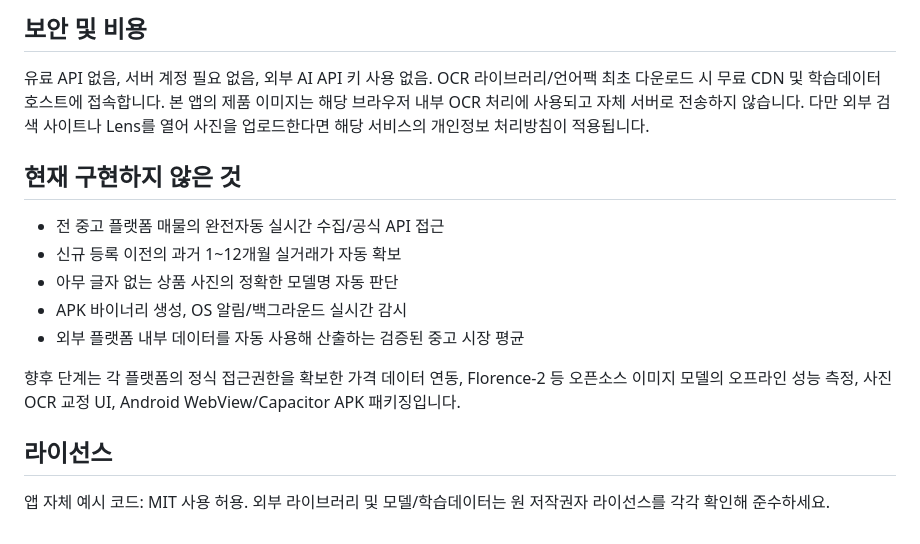
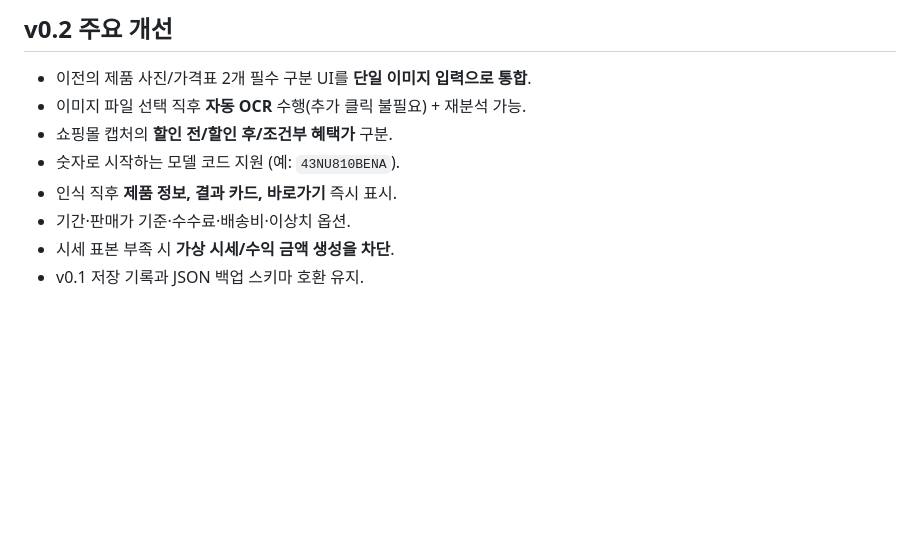
Before and after one commit to kdc916/Price-Hunter, a Markdown page: README.md, the part around one of its changes. Drawn GitHub-style; blank space fills up the shorter version.

```diff
--- a/README.md
+++ b/README.md
@@ -57,17 +42,9 @@ python -m http.server 8000
-## 보안 및 비용
-
-유료 API 없음, 서버 계정 필요 없음, 외부 AI API 키 사용 없음. OCR 라이브러리/언어팩 최초 다운로드 시 무료 CDN 및 학습데이터 호스트에 접속합니다. 본 앱의 제품 이미지는 해당 브라우저 내부 OCR 처리에 사용되고 자체 서버로 전송하지 않습니다. 다만 외부 검색 사이트나 Lens를 열어 사진을 업로드한다면 해당 서비스의 개인정보 처리방침이 적용됩니다.
-
-## 현재 구현하지 않은 것
-
-- 전 중고 플랫폼 매물의 완전자동 실시간 수집/공식 API 접근
-- 신규 등록 이전의 과거 1~12개월 실거래가 자동 확보
-- 아무 글자 없는 상품 사진의 정확한 모델명 자동 판단
-- APK 바이너리 생성, OS 알림/백그라운드 실시간 감시
-- 외부 플랫폼 내부 데이터를 자동 사용해 산출하는 검증된 중고 시장 평균
-
-향후 단계는 각 플랫폼의 정식 접근권한을 확보한 가격 데이터 연동, Florence-2 등 오픈소스 이미지 모델의 오프라인 성능 측정, 사진 OCR 교정 UI, Android WebView/Capacitor APK 패키징입니다.
-
-## 라이선스
-
-앱 자체 예시 코드: MIT 사용 허용. 외부 라이브러리 및 모델/학습데이터는 원 저작권자 라이선스를 각각 확인해 준수하세요.
+## v0.2 주요 개선
+- 이전의 제품 사진/가격표 2개 필수 구분 UI를 **단일 이미지 입력으로 통합**.
+- 이미지 파일 선택 직후 **자동 OCR** 수행(추가 클릭 불필요) + 재분석 가능.
+- 쇼핑몰 캡처의 **할인 전/할인 후/조건부 혜택가** 구분.
+- 숫자로 시작하는 모델 코드 지원 (예: `43NU810BENA`).
+- 인식 직후 **제품 정보, 결과 카드, 바로가기** 즉시 표시.
+- 기간·판매가 기준·수수료·배송비·이상치 옵션.
+- 시세 표본 부족 시 **가상 시세/수익 금액 생성을 차단**.
+- v0.1 저장 기록과 JSON 백업 스키마 호환 유지.
```
Also changed, not shown: other parts of README.md (+33 -48 lines).
